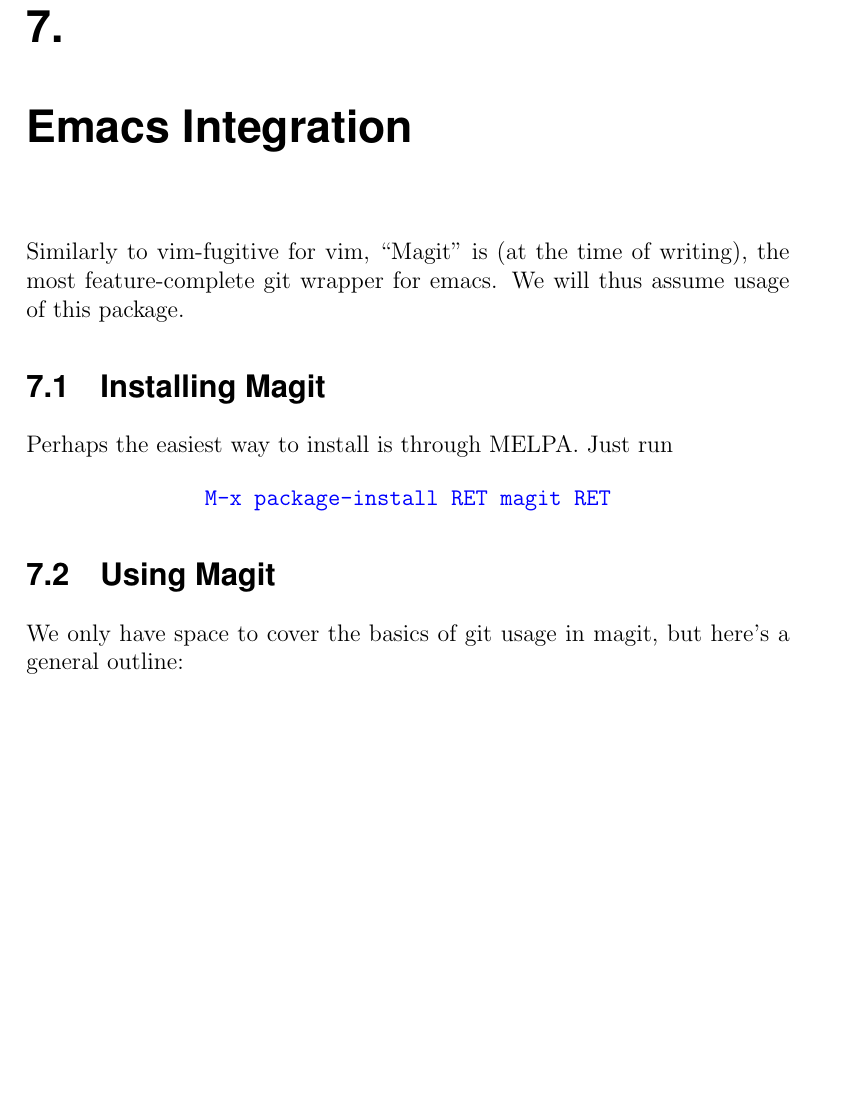
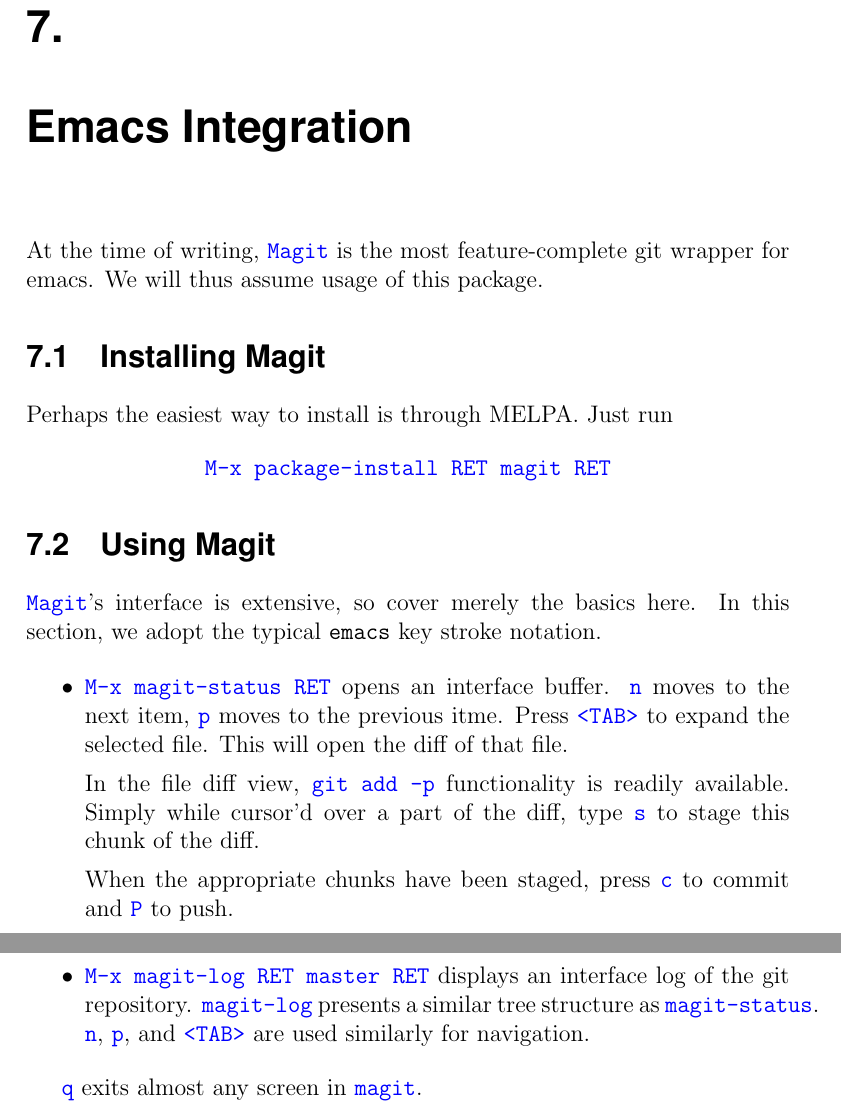
Before and after one commit to evanbergeron/wfp-p4, a LaTeX document (tex/P4.tex): part of page 23 of 23 before the commit and two parts of pages 23 and 24 of 24 after it, the two joined at a grey line, cut so that both start at the same text, the shorter picture padded with empty space. Compiled offline with pdfLaTeX.

Commit message:
Add key features of magit

```diff
--- a/tex/P4.tex
+++ b/tex/P4.tex
@@ -560,9 +570,8 @@
 % TODO(Evan) will finish this in a later draft
 \chapter{Emacs Integration}
 
-Similarly to vim-fugitive for vim, “Magit” is (at the time of
-writing), the most feature-complete git wrapper for emacs. We will
-thus assume usage of this package.
+At the time of writing, \code{Magit} is the most feature-complete git
+wrapper for emacs. We will thus assume usage of this package.
 
 \section{Installing Magit}
 Perhaps the easiest way to install is through MELPA. Just run
@@ -571,7 +580,29 @@
 \]
 
 \section{Using Magit}
-We only have space to cover the basics of git usage in magit, but
-here’s a general outline:
+\code{Magit}'s interface is extensive, so cover merely the basics
+here. In this section, we adopt the typical \texttt{emacs} key stroke
+notation.
+
+\begin{itemize}
+\item \code{M-x magit-status RET} opens an interface buffer. \code{n} moves to
+  the next item, \code{p} moves to the previous itme. Press
+  \code{<TAB>} to expand the selected file. This will open the diff of
+  that file.
+
+  In the file diff view, \code{git add -p} functionality is readily
+  available. Simply while cursor'd over a part of the diff, type
+  \code{s} to stage this chunk of the diff.
+
+  When the appropriate chunks have been staged, press \code{c} to
+  commit and \code{P} to push.
+
+\item \code{M-x magit-log RET master RET} displays an interface log of
+  the git repository. \code{magit-log} presents a similar tree
+  structure as \code{magit-status}. \code{n}, \code{p}, and
+  \code{<TAB>} are used similarly for navigation.
+\end{itemize}
+
+\code{q} exits almost any screen in \code{magit}.
 
 \end{document}
```
Also changed, not shown: tex/P4.pdf, tex/P4.tex (32 more changed lines).
